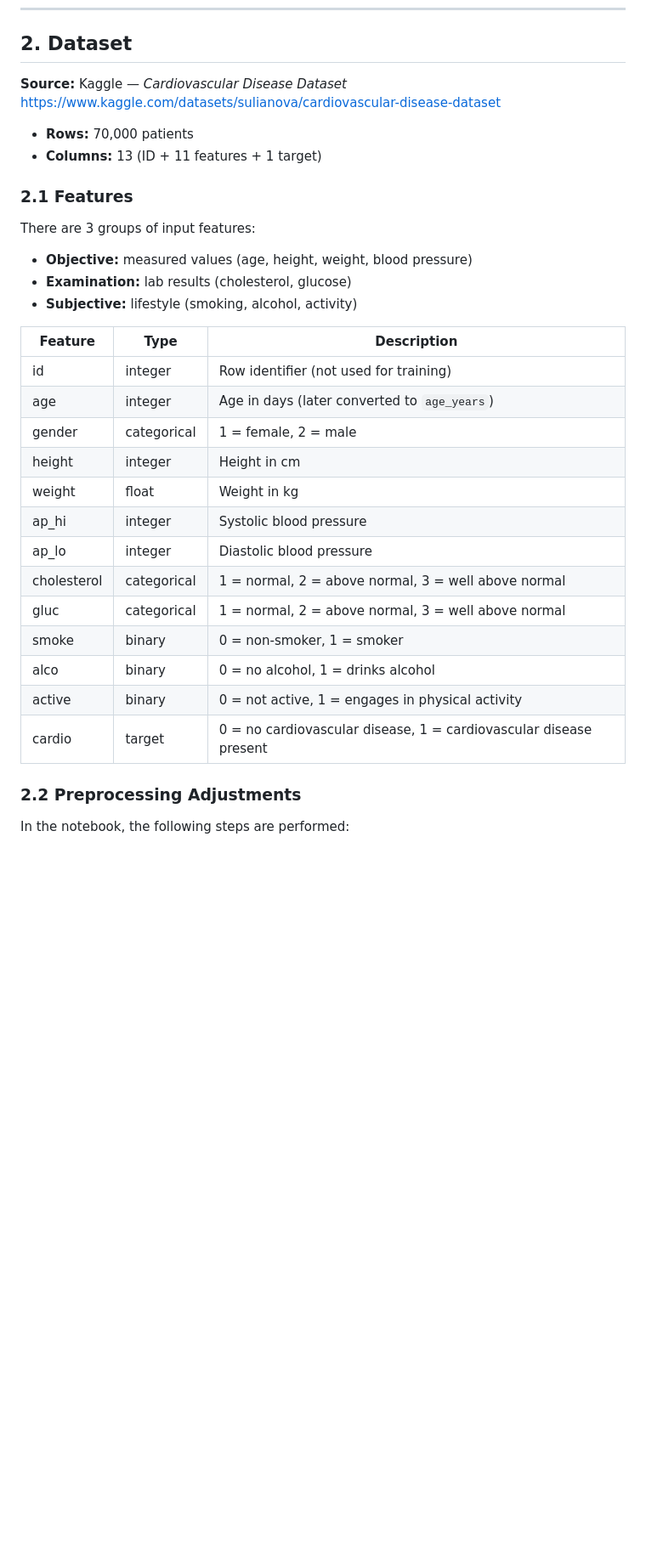
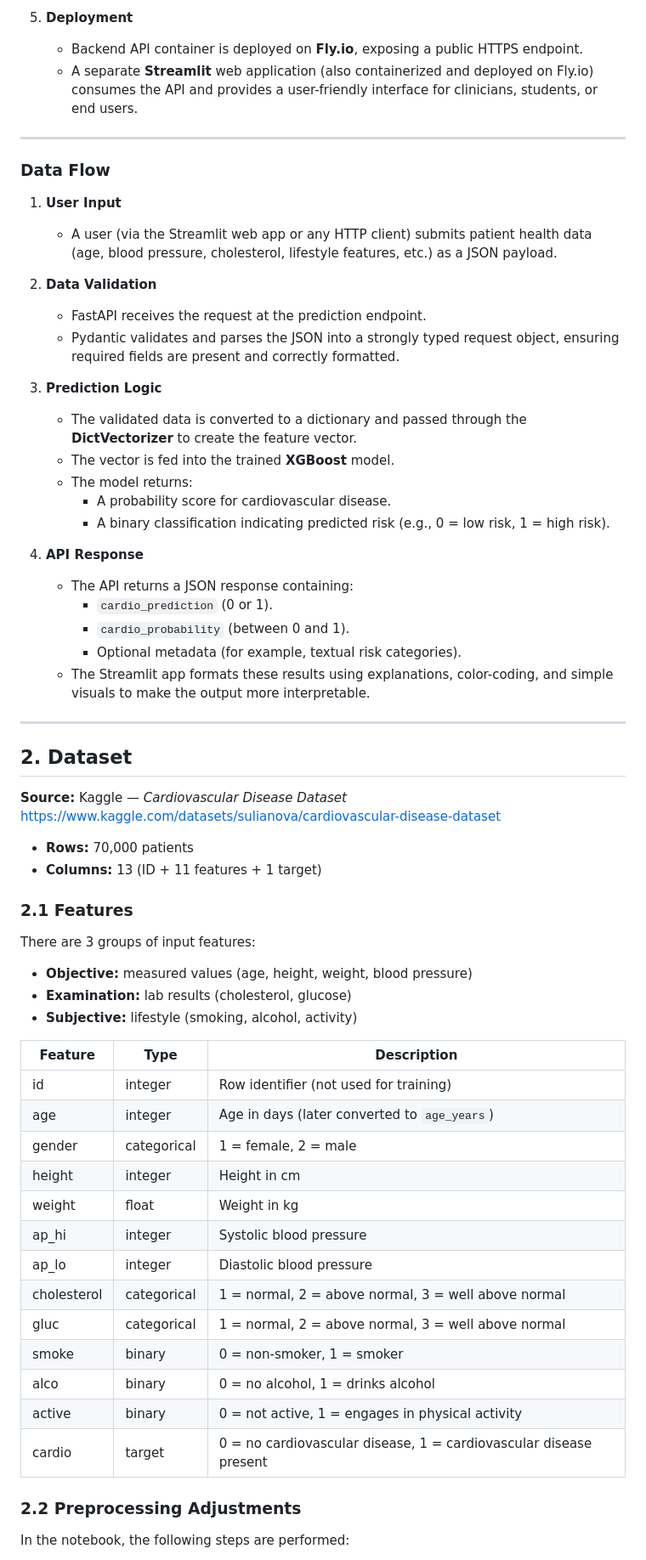
Before and after one commit to Jjimenez55993292/cardio_vasicular_disease_detector, a Markdown page: README.md, the part around the change printed below. Shown: that part at 85% size. GitHub-like rendering; blank space fills up the shorter version.

```diff
--- a/README.md
+++ b/README.md
@@ -38,6 +69,40 @@ This project follows the ML Zoomcamp requirements:
+5. **Deployment**
+   - Backend API container is deployed on **Fly.io**, exposing a public HTTPS endpoint.
+   - A separate **Streamlit** web application (also containerized and deployed on Fly.io) consumes the API and provides a user-friendly interface for clinicians, students, or end users.
+
+---
+
+### Data Flow
+
+1. **User Input**
+
+   - A user (via the Streamlit web app or any HTTP client) submits patient health data (age, blood pressure, cholesterol, lifestyle features, etc.) as a JSON payload.
+
+2. **Data Validation**
+
+   - FastAPI receives the request at the prediction endpoint.
+   - Pydantic validates and parses the JSON into a strongly typed request object, ensuring required fields are present and correctly formatted.
+
+3. **Prediction Logic**
+
+   - The validated data is converted to a dictionary and passed through the **DictVectorizer** to create the feature vector.
+   - The vector is fed into the trained **XGBoost** model.
+   - The model returns:
+     - A probability score for cardiovascular disease.
+     - A binary classification indicating predicted risk (e.g., 0 = low risk, 1 = high risk).
+
+4. **API Response**
+   - The API returns a JSON response containing:
+     - `cardio_prediction` (0 or 1).
+     - `cardio_probability` (between 0 and 1).
+     - Optional metadata (for example, textual risk categories).
+   - The Streamlit app formats these results using explanations, color-coding, and simple visuals to make the output more interpretable.
+
+---
+
 ## 2. Dataset
 
-**Source:** Kaggle — *Cardiovascular Disease Dataset*
+**Source:** Kaggle — _Cardiovascular Disease Dataset_
 https://www.kaggle.com/datasets/sulianova/cardiovascular-disease-dataset
 
 - **Rows:** 70,000 patients
@@ -51,21 +116,21 @@ There are 3 groups of input features:
 - **Examination:** lab results (cholesterol, glucose)
 - **Subjective:** lifestyle (smoking, alcohol, activity)
 
-| Feature      | Type         | Description                                                                 |
-|-------------|--------------|-----------------------------------------------------------------------------|
-| id          | integer      | Row identifier (not used for training)                                     |
-| age         | integer      | Age in days (later converted to `age_years`)                               |
-| gender      | categorical  | 1 = female, 2 = male                                                       |
-| height      | integer      | Height in cm                                                               |
-| weight      | float        | Weight in kg                                                               |
-| ap_hi       | integer      | Systolic blood pressure                                                    |
-| ap_lo       | integer      | Diastolic blood pressure                                                   |
-| cholesterol | categorical  | 1 = normal, 2 = above normal, 3 = well above normal                       |
-| gluc        | categorical  | 1 = normal, 2 = above normal, 3 = well above normal                       |
-| smoke       | binary       | 0 = non-smoker, 1 = smoker                                                 |
-| alco        | binary       | 0 = no alcohol, 1 = drinks alcohol                                         |
-| active      | binary       | 0 = not active, 1 = engages in physical activity                           |
-| cardio      | target       | 0 = no cardiovascular disease, 1 = cardiovascular disease present         |
+| Feature     | Type        | Description                                                       |
+| ----------- | ----------- | ----------------------------------------------------------------- |
+| id          | integer     | Row identifier (not used for training)                            |
+| age         | integer     | Age in days (later converted to `age_years`)                      |
+| gender      | categorical | 1 = female, 2 = male                                              |
+| height      | integer     | Height in cm                                                      |
+| weight      | float       | Weight in kg                                                      |
+| ap_hi       | integer     | Systolic blood pressure                                           |
+| ap_lo       | integer     | Diastolic blood pressure                                          |
+| cholesterol | categorical | 1 = normal, 2 = above normal, 3 = well above normal               |
+| gluc        | categorical | 1 = normal, 2 = above normal, 3 = well above normal               |
+| smoke       | binary      | 0 = non-smoker, 1 = smoker                                        |
+| alco        | binary      | 0 = no alcohol, 1 = drinks alcohol                                |
+| active      | binary      | 0 = not active, 1 = engages in physical activity                  |
+| cardio      | target      | 0 = no cardiovascular disease, 1 = cardiovascular disease present |
 
 ### 2.2 Preprocessing Adjustments
 
```
Also changed, not shown: other parts of README.md (+39 -8 lines), image/architecture_overview.png (added), image/architecture_overview2.png (added).
